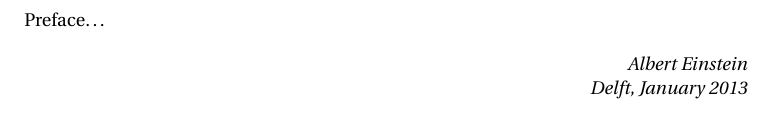
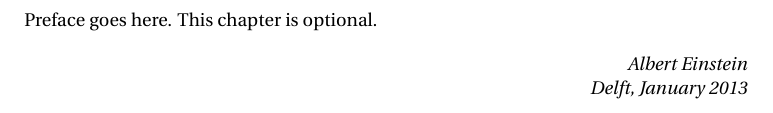
Before and after one commit to wbolster/dissertation-tudelft-latex, a LaTeX thesis (dissertation.tex, which reads preface/preface.tex): part of page 11 of 23, cut at the place of the change. Compiled offline with pdfLaTeX.

Commit message:
Mark preface as optional

```diff
--- a/preface/preface.tex
+++ b/preface/preface.tex
@@ -1,7 +1,7 @@
 \chapter*{Preface}
 \setheader{Preface}
 
-Preface\ldots
+Preface goes here. This chapter is optional.
 
 \begin{flushright}
 {\makeatletter\itshape
```
